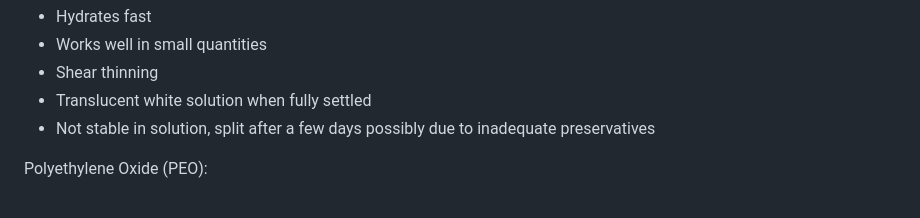
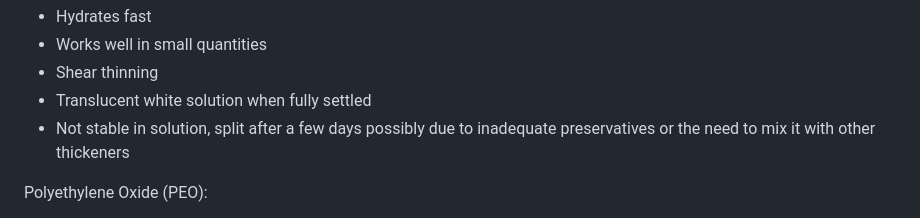
Before and after one commit to Kuuuube/kuuu.be, a Markdown page: src/lube/luuubemaking.md, the part around the change. GitHub-like rendering.

Commit message:
Mention mixing guar with other thickeners

```diff
--- a/src/lube/luuubemaking.md
+++ b/src/lube/luuubemaking.md
@@ -122,7 +122,7 @@ Guar Gum (Cyamopsis):
 - Works well in small quantities
 - Shear thinning
 - Translucent white solution when fully settled
-- Not stable in solution, split after a few days possibly due to inadequate preservatives
+- Not stable in solution, split after a few days possibly due to inadequate preservatives or the need to mix it with other thickeners
 
 Polyethylene Oxide (PEO):
 - Hydrates fast
```
